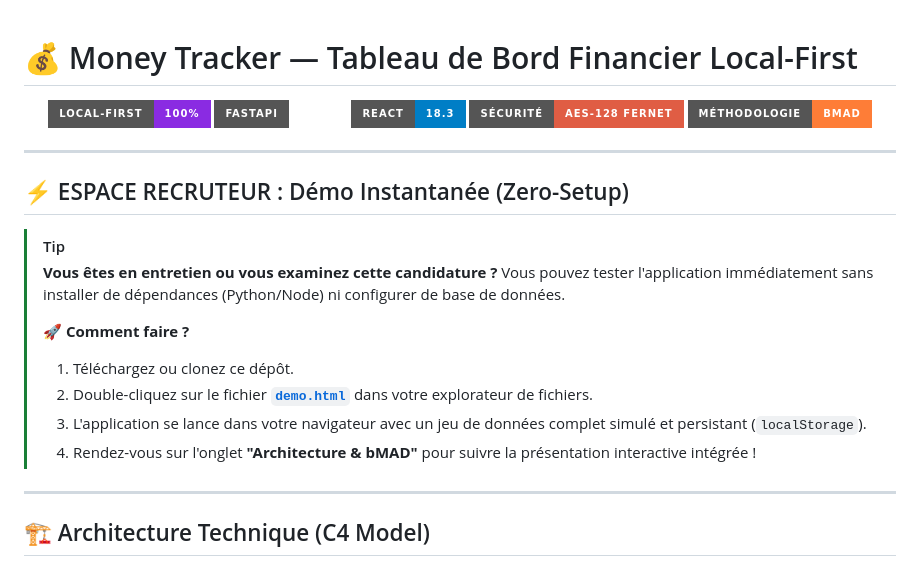
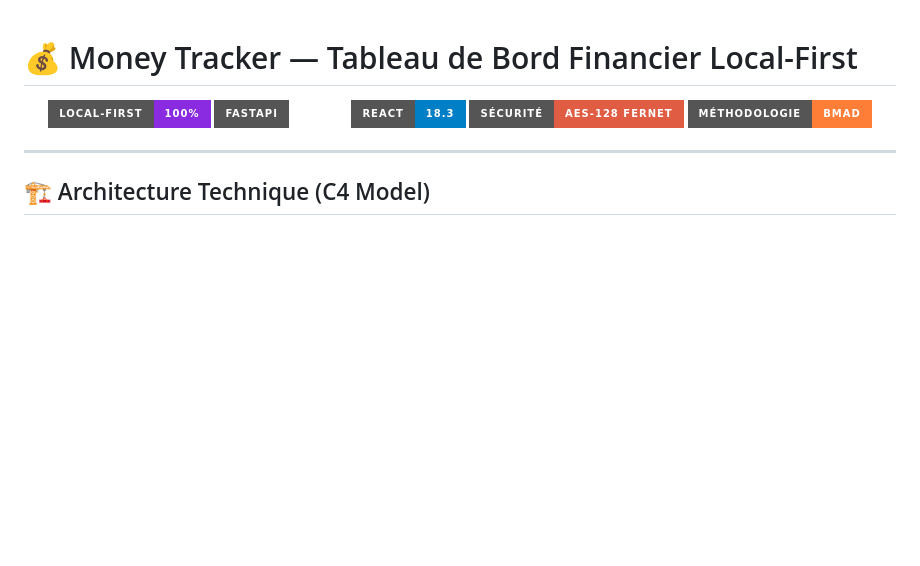
Before and after one commit to AbdelArbaoui/MoneyTracker, a Markdown page: README.md, the part around the change. GitHub-like rendering; badges without logos; blank space fills up the shorter version.

```diff
--- a/README.md
+++ b/README.md
@@ -7,20 +7,6 @@
   <img src="https://img.shields.io/badge/Sécurité-AES--128%20Fernet-red?style=for-the-badge&logo=letsencrypt" alt="Chiffrement Fernet" />
   <img src="https://img.shields.io/badge/Méthodologie-bMAD-orange?style=for-the-badge&logo=gitbook" alt="Méthodologie bMAD" />
 </p>
-
----
-
-## ⚡ ESPACE RECRUTEUR : Démo Instantanée (Zero-Setup)
-
-> [!TIP]
-> **Vous êtes en entretien ou vous examinez cette candidature ?**
-> Vous pouvez tester l'application immédiatement sans installer de dépendances (Python/Node) ni configurer de base de données.
->
-> 🚀 **Comment faire ?**
-> 1. Téléchargez ou clonez ce dépôt.
-> 2. Double-cliquez sur le fichier **[`demo.html`](demo.html)** dans votre explorateur de fichiers.
-> 3. L'application se lance dans votre navigateur avec un jeu de données complet simulé et persistant (`localStorage`).
-> 4. Rendez-vous sur l'onglet **"Architecture & bMAD"** pour suivre la présentation interactive intégrée !
 
 ---
 
```
